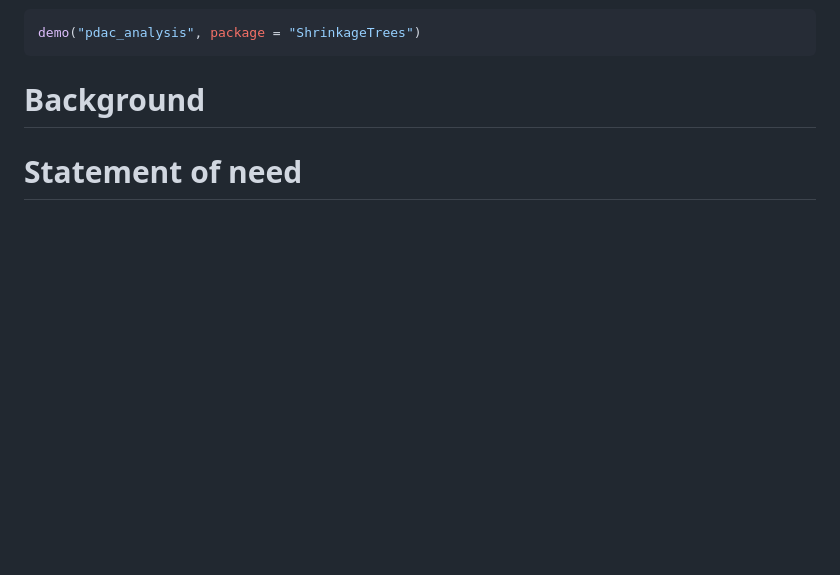
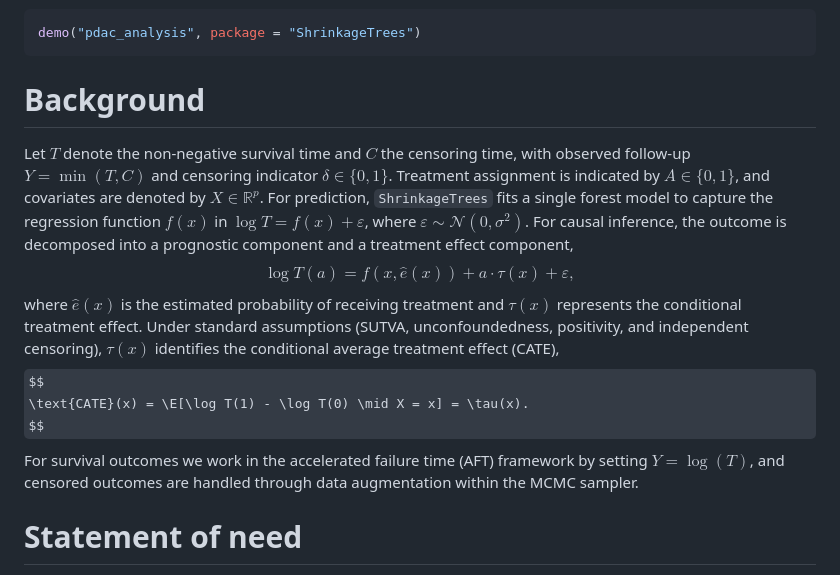
Before and after one commit to tijn-jacobs/ShrinkageTrees, a Markdown page: paper/paper.md, the part around the change. Rendered like a GitHub page; some formulas as TeX source; blank space fills up the shorter version.

````diff
--- a/paper/paper.md
+++ b/paper/paper.md
@@ -45,6 +45,29 @@ demo("pdac_analysis", package = "ShrinkageTrees")
 ```
 
 # Background
+
+Let $T$ denote the non-negative survival time and $C$ the censoring time, with
+observed follow-up $Y = \min(T,C)$ and censoring indicator $\delta \in \{0,1\}$.
+Treatment assignment is indicated by $A \in \{0,1\}$, and covariates are denoted
+by $X \in \mathbb{R}^p$. For prediction, `ShrinkageTrees` fits a single forest
+model to capture the regression function $f(x)$ in
+$\log T = f(x) + \varepsilon$, where $\varepsilon \sim \mathcal{N}(0,\sigma^2)$.
+For causal inference, the outcome is decomposed into a prognostic component and
+a treatment effect component,
+$$
+\log T(a) = f(x,\hat e(x)) + a \cdot \tau(x) + \varepsilon,
+$$
+where $\hat e(x)$ is the estimated probability of receiving treatment and
+$\tau(x)$ represents the
+conditional treatment effect. Under standard assumptions (SUTVA,
+unconfoundedness, positivity, and independent censoring), $\tau(x)$ identifies
+the conditional average treatment effect (CATE),
+$$
+\text{CATE}(x) = \E[\log T(1) - \log T(0) \mid X = x] = \tau(x).
+$$
+For survival outcomes we work in the accelerated failure time (AFT) framework by
+setting $Y = \log(T)$, and censored outcomes are handled through data
+augmentation within the MCMC sampler.
 
 
 # Statement of need
````
